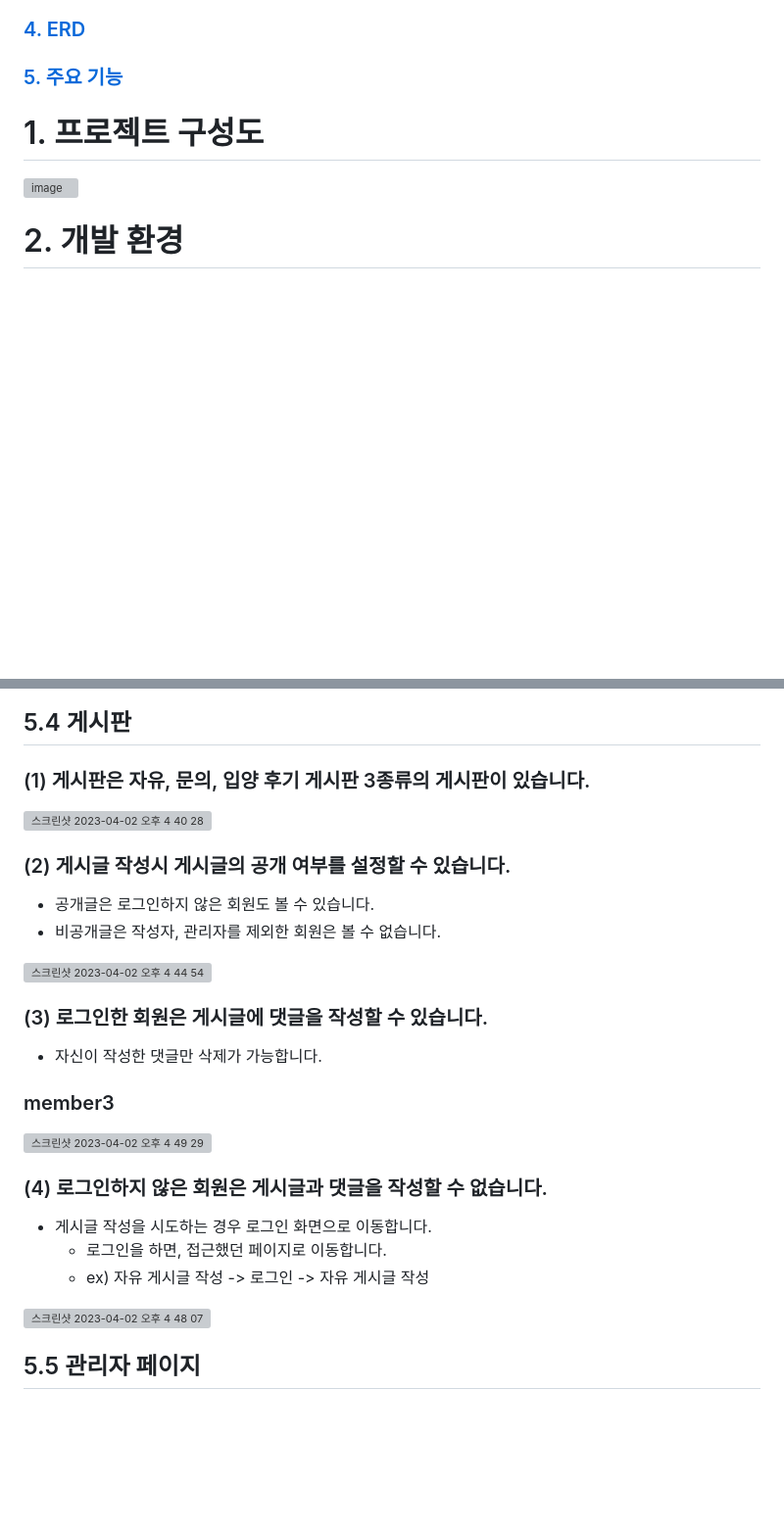
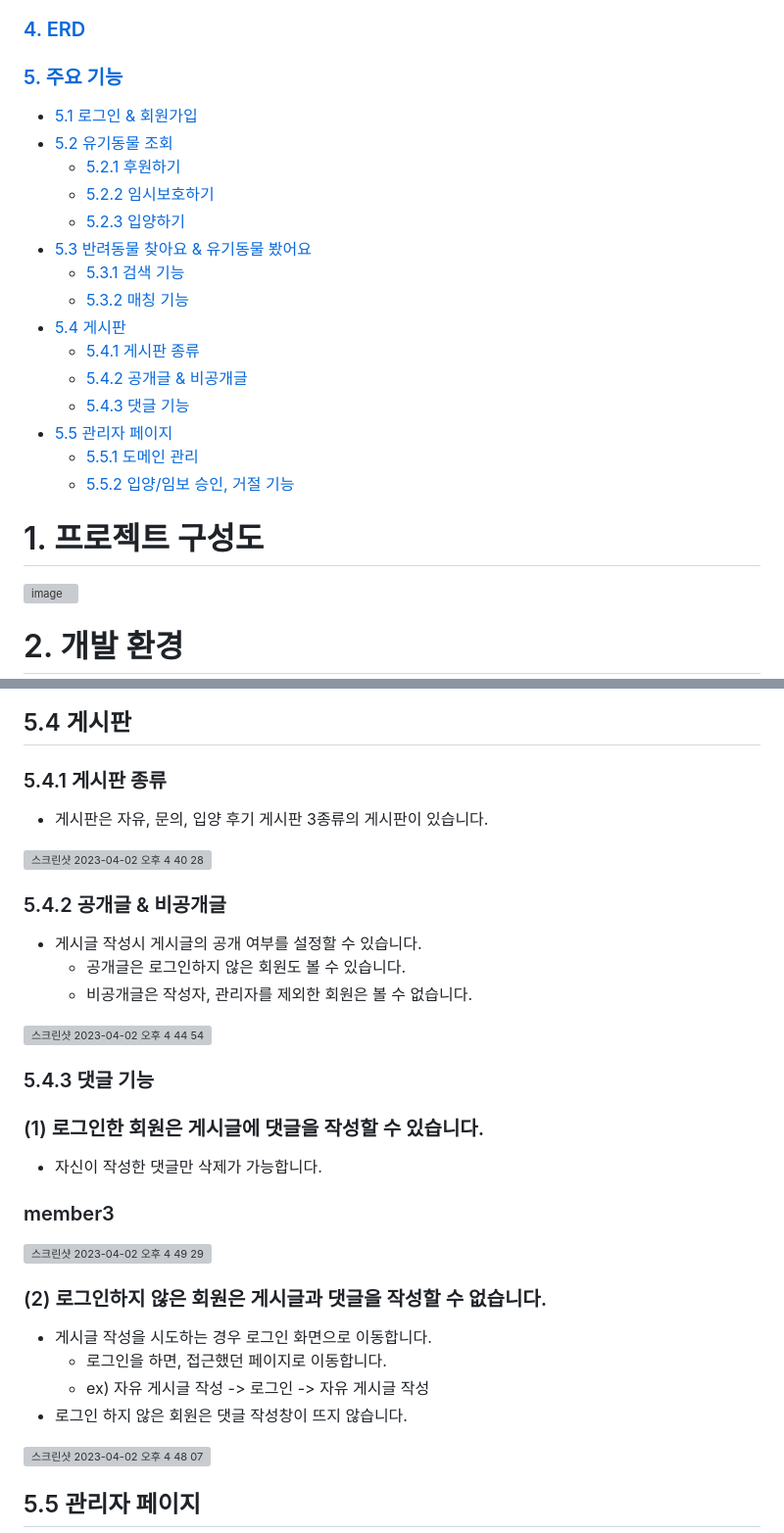
Before and after one commit to jjb8966/petmily, a Markdown page: README.md, 2 parts joined by grey strips. Shown at 98% size. Rendered like a GitHub page; blank space fills up the shorter version; grey boxes are pictures that could not be loaded.

Commit message:
docs: 주요 기능 목차 추가

```diff
--- a/README.md
+++ b/README.md
@@ -7,6 +7,21 @@
 ### [3. Class Diagram](#3-class-diagram-1)
 ### [4. ERD](#4-erd-1)
 ### [5. 주요 기능](#5-주요-기능-1)
+- [5.1 로그인 & 회원가입](#51-로그인--회원가입)
+- [5.2 유기동물 조회](#52-유기동물-조회)
+  - [5.2.1 후원하기](#521-후원하기)
+  - [5.2.2 임시보호하기](#522-임시보호하기)
+  - [5.2.3 입양하기](#523-입양하기)
+- [5.3 반려동물 찾아요 & 유기동물 봤어요](#53-반려동물-찾아요--유기동물-봤어요)
+  - [5.3.1 검색 기능](#531-검색-기능)
+  - [5.3.2 매칭 기능](#532-매칭-기능)
+- [5.4 게시판](#54-게시판)
+  - [5.4.1 게시판 종류](#541-게시판-종류)
+  - [5.4.2 공개글 & 비공개글](#542-공개글--비공개글)
+  - [5.4.3 댓글 기능](#543-댓글-기능)
+- [5.5 관리자 페이지](#55-관리자-페이지)
+  - [5.5.1 도메인 관리](#551-도메인-관리)
+  - [5.5.2 입양/임보 승인, 거절 기능](#552-입양임보-승인거절-기능)
 
 # 1. 프로젝트 구성도
 
@@ -134,23 +149,27 @@
 
 
 ## 5.4 게시판
-### (1) 게시판은 자유, 문의, 입양 후기 게시판 3종류의 게시판이 있습니다.
+### 5.4.1 게시판 종류
+- 게시판은 자유, 문의, 입양 후기 게시판 3종류의 게시판이 있습니다.
 <img width="1328" alt="스크린샷 2023-04-02 오후 4 40 28" src="https://user-images.githubusercontent.com/87421893/229339456-6dd587f1-2793-4f78-9bb2-2bf2e042795e.png" style="width:70%">
 
-### (2) 게시글 작성시 게시글의 공개 여부를 설정할 수 있습니다.
-- 공개글은 로그인하지 않은 회원도 볼 수 있습니다.
-- 비공개글은 작성자, 관리자를 제외한 회원은 볼 수 없습니다.
+### 5.4.2 공개글 & 비공개글
+- 게시글 작성시 게시글의 공개 여부를 설정할 수 있습니다.
+  - 공개글은 로그인하지 않은 회원도 볼 수 있습니다.
+  - 비공개글은 작성자, 관리자를 제외한 회원은 볼 수 없습니다.
 <img width="1178" alt="스크린샷 2023-04-02 오후 4 44 54" src="https://user-images.githubusercontent.com/87421893/229339638-e9c47ece-0a58-491b-bd34-3855c9920917.png" style="width:70%">
 
-### (3) 로그인한 회원은 게시글에 댓글을 작성할 수 있습니다.
+### 5.4.3 댓글 기능
+### (1) 로그인한 회원은 게시글에 댓글을 작성할 수 있습니다.
 - 자신이 작성한 댓글만 삭제가 가능합니다.
 ### member3
 <img width="1163" alt="스크린샷 2023-04-02 오후 4 49 29" src="https://user-images.githubusercontent.com/87421893/229339845-75bf102a-a47e-462b-9c7a-13ed3a0e6f98.png" style="width:70%">
 
-### (4) 로그인하지 않은 회원은 게시글과 댓글을 작성할 수 없습니다.
+### (2) 로그인하지 않은 회원은 게시글과 댓글을 작성할 수 없습니다.
 - 게시글 작성을 시도하는 경우 로그인 화면으로 이동합니다.
   - 로그인을 하면, 접근했던 페이지로 이동합니다.
   - ex) 자유 게시글 작성 -> 로그인 -> 자유 게시글 작성
+- 로그인 하지 않은 회원은 댓글 작성창이 뜨지 않습니다.
 <img width="1171" alt="스크린샷 2023-04-02 오후 4 48 07" src="https://user-images.githubusercontent.com/87421893/229339760-e185a05b-58c5-4f3a-85c8-569ec266e2b6.png" style="width:70%">
 
 ## 5.5 관리자 페이지
```
